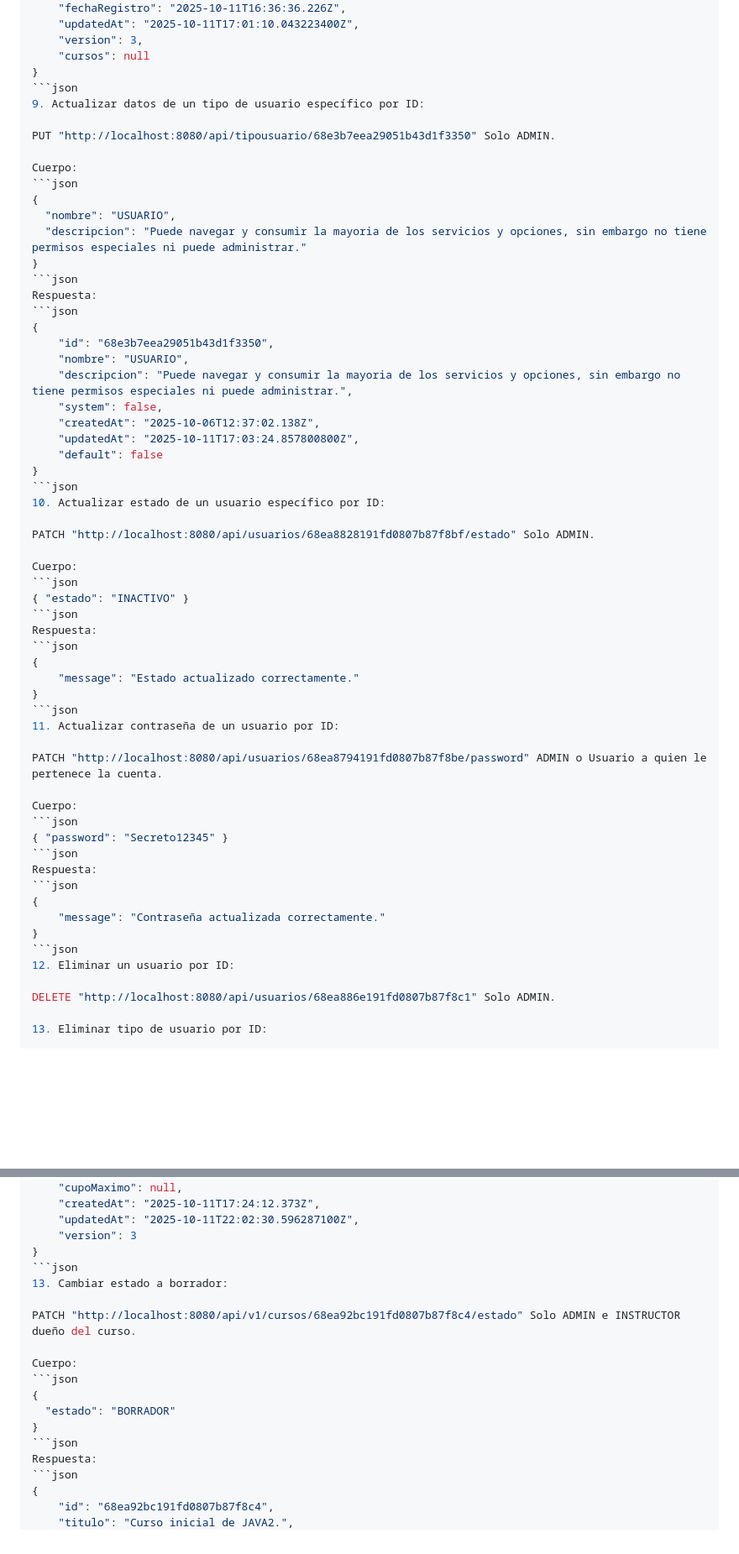
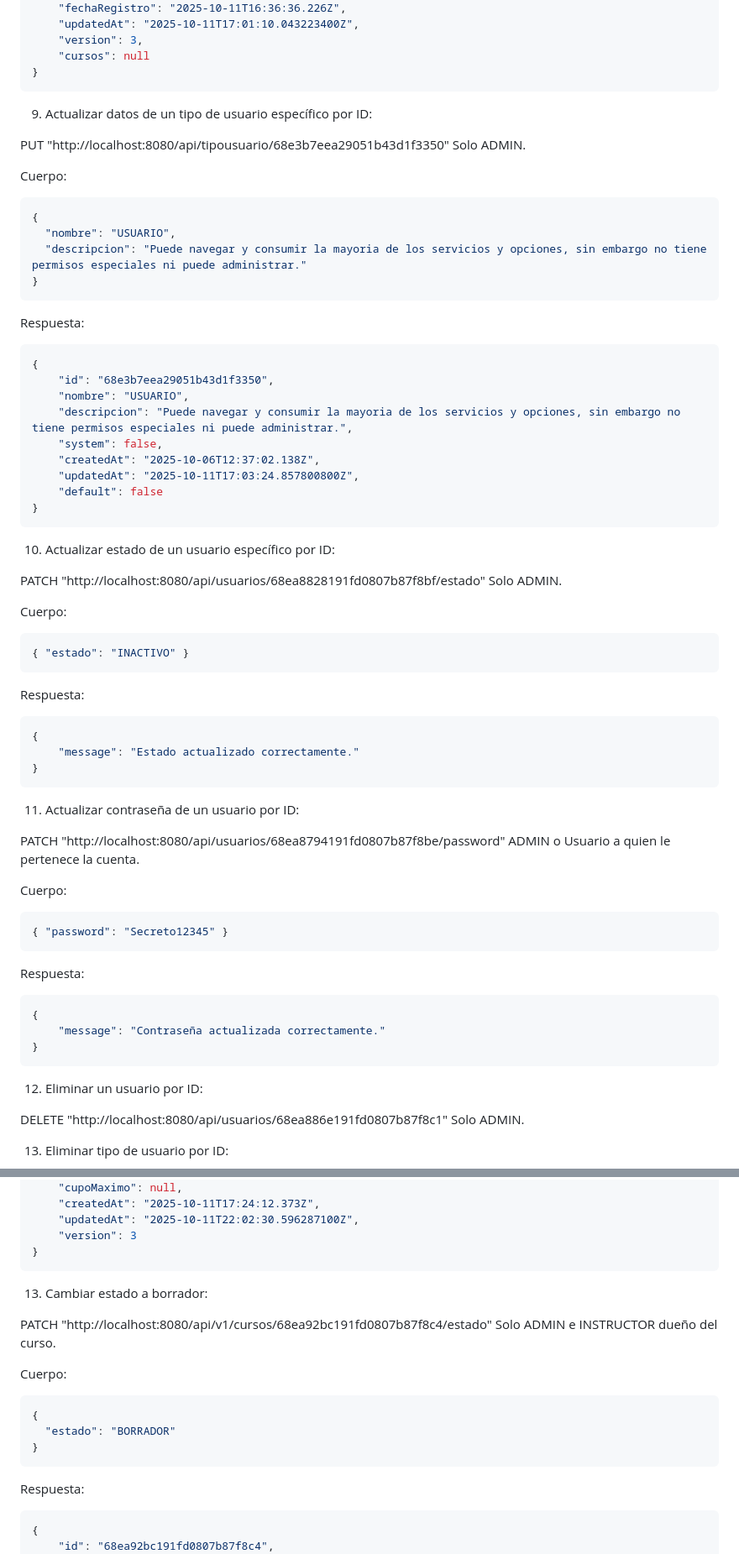
Before and after one commit to JuanSebastianSU/cursosonline_JuanSantacruz, a Markdown page: README.md, 2 parts joined by grey strips. Shown: that part at 84% size. Rendered like a GitHub page; blank space fills up the shorter version.

Commit message:
actualizacion: README

````diff
--- a/README.md
+++ b/README.md
@@ -949,7 +949,7 @@ Respuesta:
     "version": 3,
     "cursos": null
 }
-```json
+```
 9. Actualizar datos de un tipo de usuario específico por ID:
 
 PUT "http://localhost:8080/api/tipousuario/68e3b7eea29051b43d1f3350" Solo ADMIN.
@@ -960,7 +960,7 @@ Cuerpo:
   "nombre": "USUARIO",
   "descripcion": "Puede navegar y consumir la mayoria de los servicios y opciones, sin embargo no tiene permisos especiales ni puede administrar."
 }
-```json
+```
 Respuesta:
 ```json
 {
@@ -972,7 +972,7 @@ Respuesta:
     "updatedAt": "2025-10-11T17:03:24.857800800Z",
     "default": false
 }
-```json
+```
 10. Actualizar estado de un usuario específico por ID:
 
 PATCH "http://localhost:8080/api/usuarios/68ea8828191fd0807b87f8bf/estado" Solo ADMIN.
@@ -980,13 +980,13 @@ PATCH "http://localhost:8080/api/usuarios/68ea8828191fd0807b87f8bf/estado" Solo
 Cuerpo:
 ```json
 { "estado": "INACTIVO" }
-```json
+```
 Respuesta:
 ```json
 {
     "message": "Estado actualizado correctamente."
 }
-```json
+```
 11. Actualizar contraseña de un usuario por ID:
 
 PATCH "http://localhost:8080/api/usuarios/68ea8794191fd0807b87f8be/password" ADMIN o Usuario a quien le pertenece la cuenta.
@@ -994,13 +994,13 @@ PATCH "http://localhost:8080/api/usuarios/68ea8794191fd0807b87f8be/password" ADM
 Cuerpo:
 ```json
 { "password": "Secreto12345" }
-```json
+```
 Respuesta:
 ```json
 {
     "message": "Contraseña actualizada correctamente."
 }
-```json
+```
 12. Eliminar un usuario por ID:
 
 DELETE "http://localhost:8080/api/usuarios/68ea886e191fd0807b87f8c1" Solo ADMIN.
@@ -1801,7 +1801,7 @@ Respuesta:
     "updatedAt": "2025-10-11T22:02:30.596287100Z",
     "version": 3
 }
-```json
+```
 13. Cambiar estado a borrador:
 
 PATCH "http://localhost:8080/api/v1/cursos/68ea92bc191fd0807b87f8c4/estado" Solo ADMIN e INSTRUCTOR dueño del curso.
@@ -1811,7 +1811,7 @@ Cuerpo:
 {
   "estado": "BORRADOR"
 }
-```json
+```
 Respuesta:
 ```json
 {
````
Also changed, not shown: other parts of README.md (+27 -27 lines).
